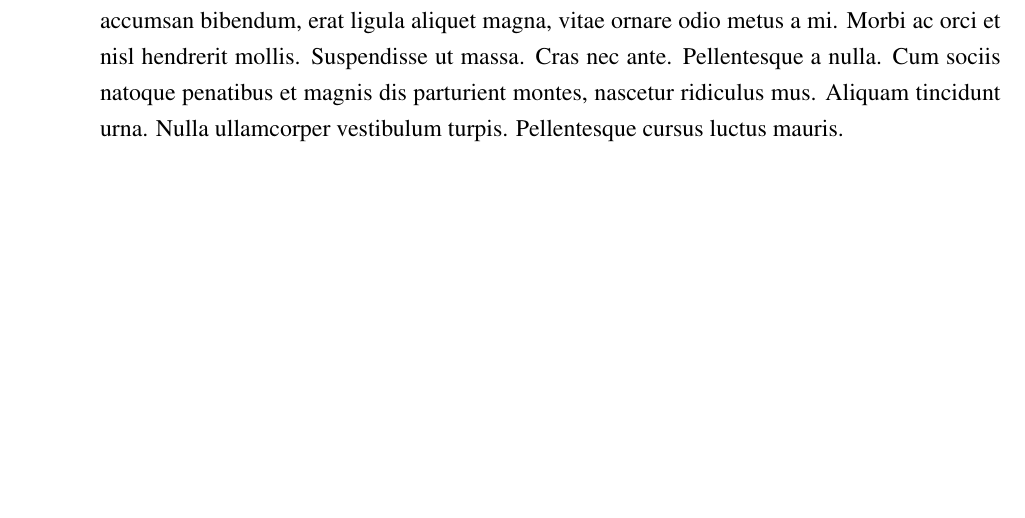
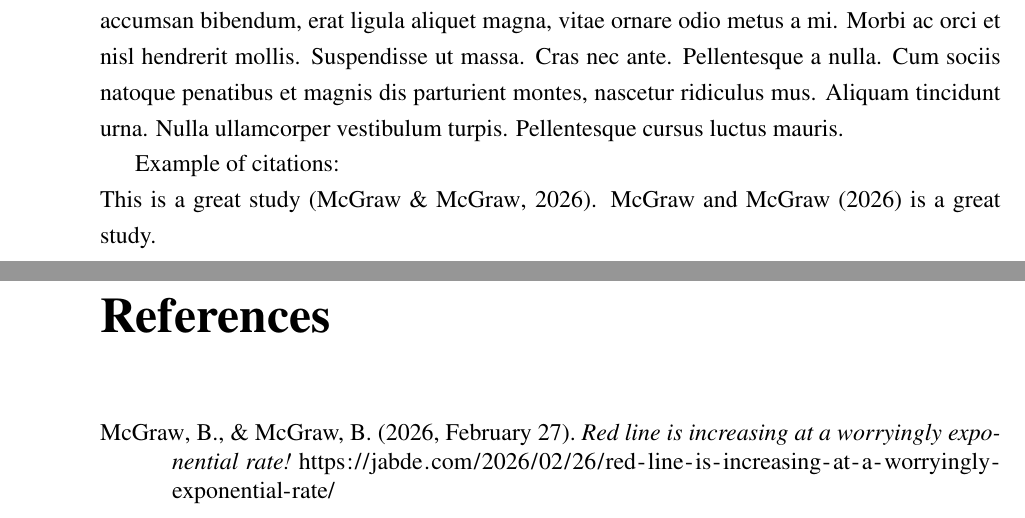
Before and after one commit to Rcon7/IIT-Delhi-PhD-synopsis-template-Civil-, a LaTeX thesis (main.tex, which reads mainmatter/objective_01.tex): part of page 11 of 14 before the commit and two parts of pages 11 and 15 of 15 after it, the two joined at a grey line, cut so that both start at the same text, the shorter picture padded with empty space. Compiled offline with pdfLaTeX.

Commit message:
citation examples

```diff
--- a/mainmatter/objective_01.tex
+++ b/mainmatter/objective_01.tex
@@ -1,5 +1,9 @@
 \chapter{Amazing objective 1}
 \lipsum[1-2]
+
+Example of citations:\\
+This is a great study \citep{mcgraw-2026}. \citet{mcgraw-2026} is a great study.
+
 
 \section{Figure input}
 \begin{figure}[H]
```
Also changed, not shown: main.pdf.
